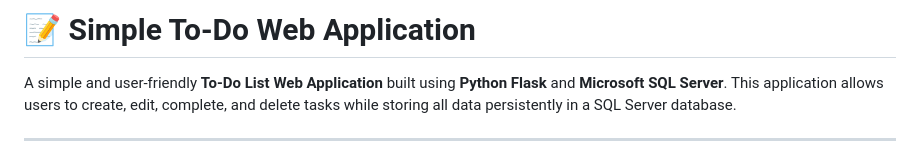
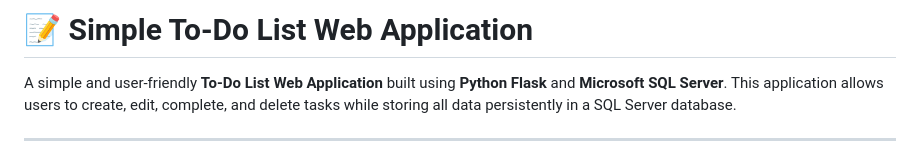
Before and after one commit to kawiyasri/To-Do_List, a Markdown page: README.md, the part around the change. Drawn GitHub-style.

```diff
--- a/README.md
+++ b/README.md
@@ -1,4 +1,4 @@
-# 📝 Simple To-Do Web Application
+# 📝 Simple To-Do List Web Application
 
 A simple and user-friendly **To-Do List Web Application** built using **Python Flask** and **Microsoft SQL Server**. This application allows users to create, edit, complete, and delete tasks while storing all data persistently in a SQL Server database.
 
```
